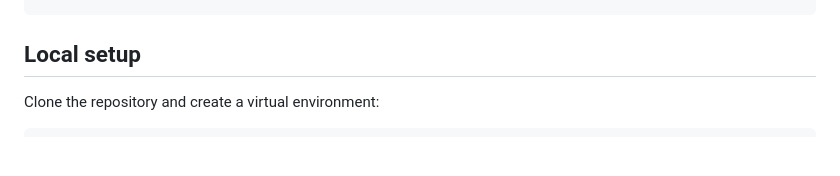
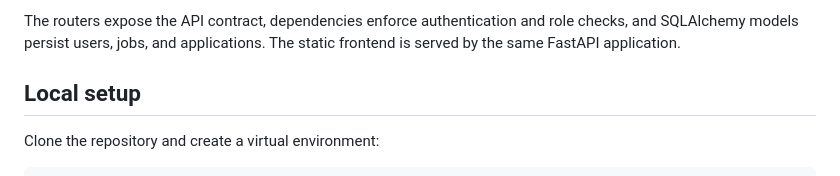
Before and after one commit to kirubanandhan016/job-portal-api, a Markdown page: README.md, the part around one of its changes. Rendered like a GitHub page; blank space fills up the shorter version.

```diff
--- a/README.md
+++ b/README.md
@@ -50,3 +64,4 @@ requirements.txt
+The routers expose the API contract, dependencies enforce authentication and role checks, and SQLAlchemy models persist users, jobs, and applications. The static frontend is served by the same FastAPI application.
 
 ## Local setup
 
```
Also changed, not shown: other parts of README.md (+14 -0 lines).
